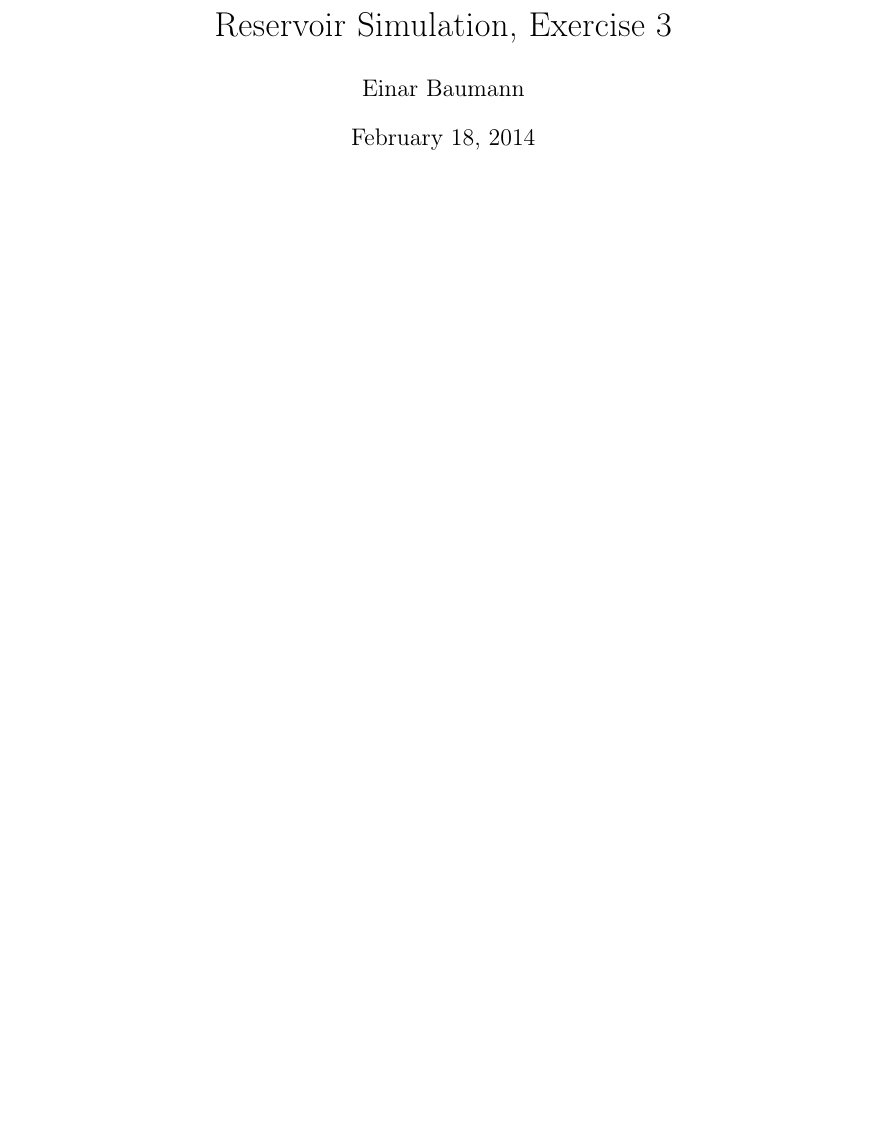
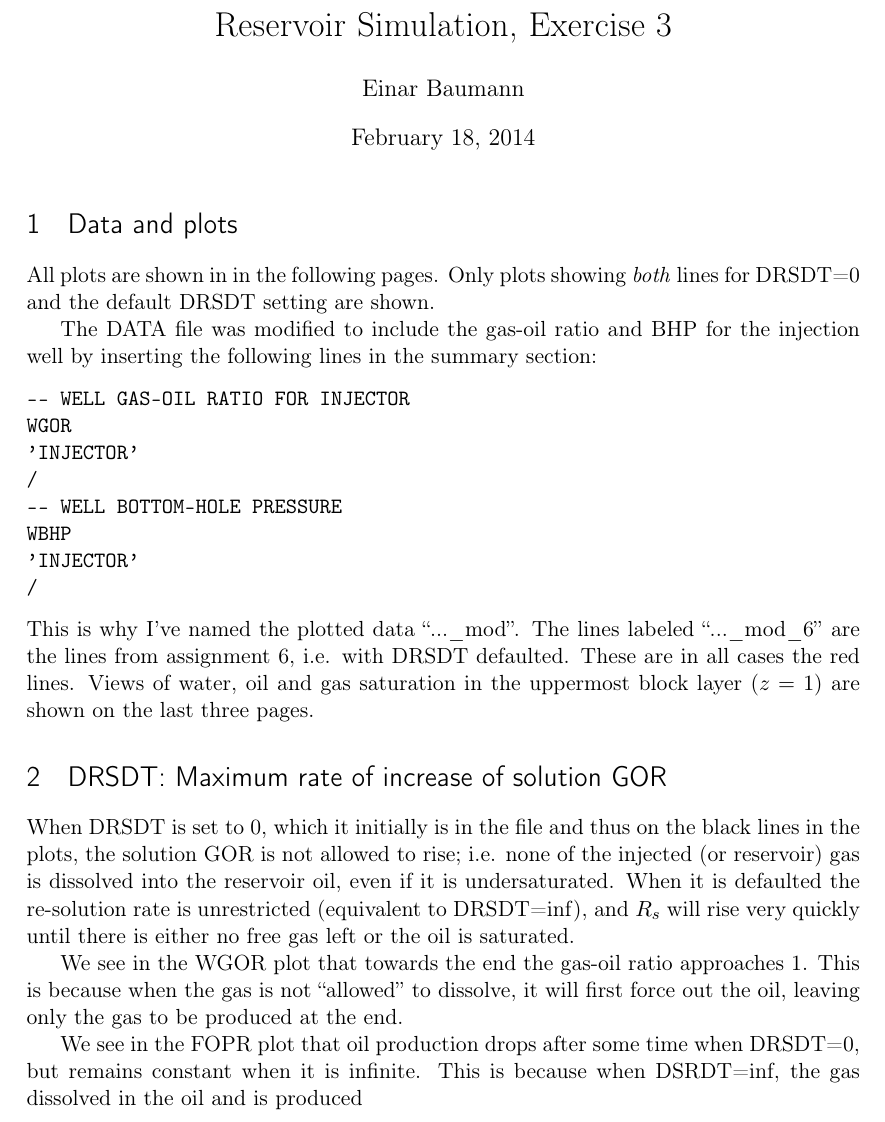
Before and after one commit to einar90/ResSim_tpg4160, a LaTeX problem sheet (Exercises/Ex3/latex/ex3.tex): part of page 1 of 6, cut so that both start at the same text, the shorter picture padded with empty space. Compiled offline with pdfLaTeX.

Commit message:
Almost done

```diff
--- a/Exercises/Ex3/latex/ex3.tex
+++ b/Exercises/Ex3/latex/ex3.tex
@@ -7,6 +7,35 @@
 \maketitle
 \thispagestyle{empty}
 
+\section{Data and plots} % (fold)
+\label{sec:data_and_plots}
+
+All plots are shown in in the following pages. Only plots showing \emph{both} lines for DRSDT=0 and the default DRSDT setting are shown.
+
+The DATA file was modified to include the gas-oil ratio and BHP for the injection well by inserting the following lines in the summary section:
+\begin{verbatim}
+-- WELL GAS-OIL RATIO FOR INJECTOR
+WGOR
+'INJECTOR'
+/
+-- WELL BOTTOM-HOLE PRESSURE
+WBHP
+'INJECTOR'
+/
+\end{verbatim}
+
+\noindent This is why I've named the plotted data ``...\_mod''. The lines labeled ``...\_mod\_6'' are the lines from assignment 6, i.e. with DRSDT defaulted. These are in all cases the red lines. Views of water, oil and gas saturation in the uppermost block layer ($z=1$) are shown on the last three pages.
+% section data_and_plots (end)
+
+\section{DRSDT: Maximum rate of increase of solution GOR} % (fold)
+\label{sec:drsdt_maximum_rate_of_increase_of_solution_gor}
+
+% section drsdt_maximum_rate_of_increase_of_solution_gor (end)
+When DRSDT is set to 0, which it initially is in the file and thus on the black lines in the plots, the solution GOR is not allowed to rise; i.e. none of the injected (or reservoir) gas is dissolved into the reservoir oil, even if it is undersaturated. When it is defaulted the re-solution rate is unrestricted (equivalent to DRSDT=inf), and $R_s$ will rise very quickly until there is either no free gas left or the oil is saturated.
+
+We see in the WGOR plot that towards the end the gas-oil ratio approaches 1. This is because when the gas is not ``allowed'' to dissolve, it will first force out the oil, leaving only the gas to be produced at the end.
+
+We see in the FOPR plot that oil production drops after some time when DRSDT=0, but remains constant when it is infinite. This is because when DSRDT=inf, the gas dissolved in the oil and is produced
 
 
 
```
Also changed, not shown: 2 other files.
